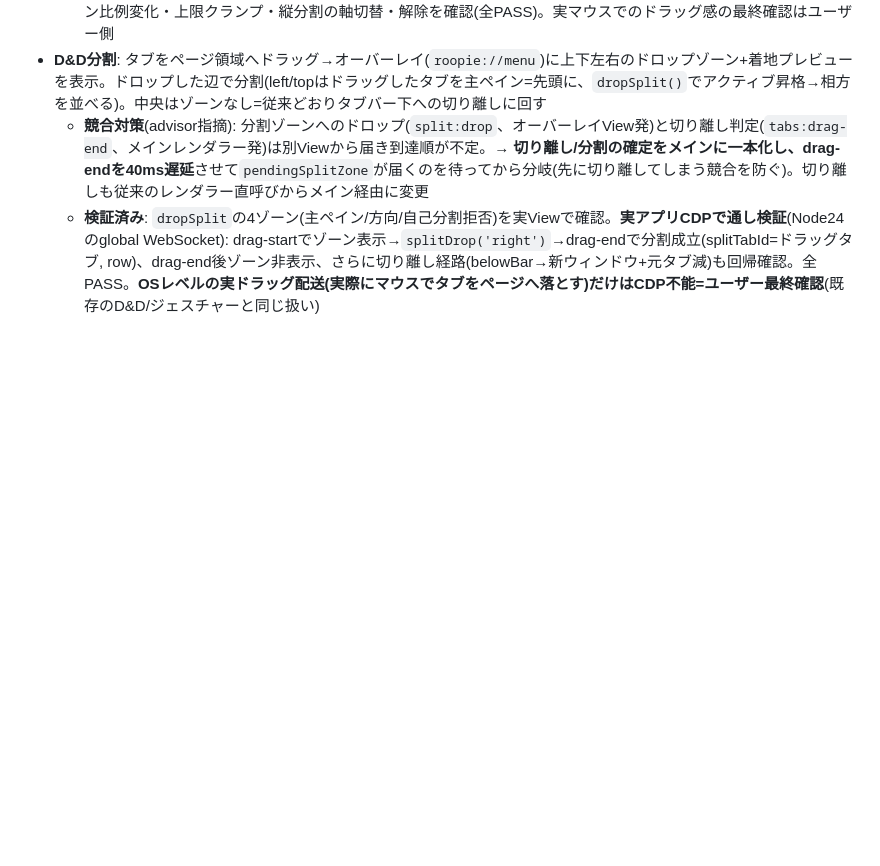
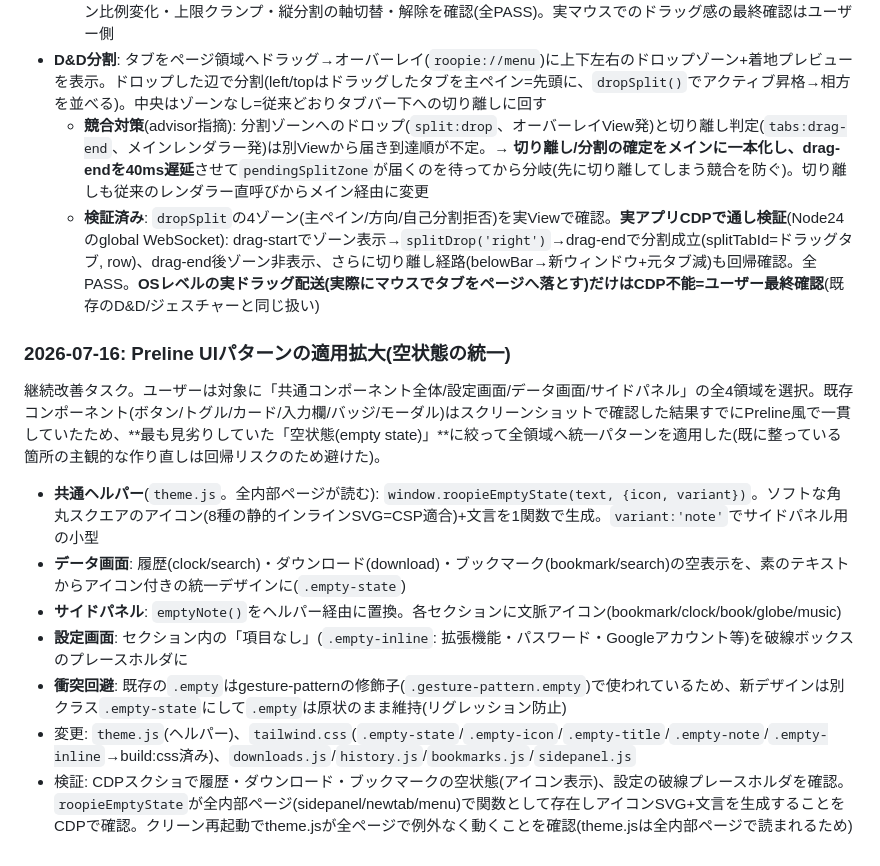
Before and after one commit to eugene-rb/Roopie, a Markdown page: log.md, the part around the change. GitHub-like rendering; blank space fills up the shorter version.

Commit message:
log.md: Preline空状態の統一を記録
Co-Authored-By: Claude Opus 4.8 <noreply@anthropic.com>
Claude-Session: https://claude.ai/code/session_01HzoawD7s9BryjyonnbZ1pq

```diff
--- a/log.md
+++ b/log.md
@@ -602,3 +602,15 @@ Electron 43.1.0 / Windows。`npm start` で起動、`npm run start:debug` でCDP
 - **D&D分割**: タブをページ領域へドラッグ→オーバーレイ(`roopie://menu`)に上下左右のドロップゾーン+着地プレビューを表示。ドロップした辺で分割(left/topはドラッグしたタブを主ペイン=先頭に、`dropSplit()`でアクティブ昇格→相方を並べる)。中央はゾーンなし=従来どおりタブバー下への切り離しに回す
   - **競合対策**(advisor指摘): 分割ゾーンへのドロップ(`split:drop`、オーバーレイView発)と切り離し判定(`tabs:drag-end`、メインレンダラー発)は別Viewから届き到達順が不定。→ **切り離し/分割の確定をメインに一本化し、drag-endを40ms遅延**させて`pendingSplitZone`が届くのを待ってから分岐(先に切り離してしまう競合を防ぐ)。切り離しも従来のレンダラー直呼びからメイン経由に変更
   - **検証済み**: `dropSplit`の4ゾーン(主ペイン/方向/自己分割拒否)を実Viewで確認。**実アプリCDPで通し検証**(Node24のglobal WebSocket): drag-startでゾーン表示→`splitDrop('right')`→drag-endで分割成立(splitTabId=ドラッグタブ, row)、drag-end後ゾーン非表示、さらに切り離し経路(belowBar→新ウィンドウ+元タブ減)も回帰確認。全PASS。**OSレベルの実ドラッグ配送(実際にマウスでタブをページへ落とす)だけはCDP不能=ユーザー最終確認**(既存のD&D/ジェスチャーと同じ扱い)
+
+### 2026-07-16: Preline UIパターンの適用拡大(空状態の統一)
+
+継続改善タスク。ユーザーは対象に「共通コンポーネント全体/設定画面/データ画面/サイドパネル」の全4領域を選択。既存コンポーネント(ボタン/トグル/カード/入力欄/バッジ/モーダル)はスクリーンショットで確認した結果すでにPreline風で一貫していたため、**最も見劣りしていた「空状態(empty state)」**に絞って全領域へ統一パターンを適用した(既に整っている箇所の主観的な作り直しは回帰リスクのため避けた)。
+
+- **共通ヘルパー**(`theme.js`。全内部ページが読む): `window.roopieEmptyState(text, {icon, variant})`。ソフトな角丸スクエアのアイコン(8種の静的インラインSVG=CSP適合)+文言を1関数で生成。`variant:'note'`でサイドパネル用の小型
+- **データ画面**: 履歴(clock/search)・ダウンロード(download)・ブックマーク(bookmark/search)の空表示を、素のテキストからアイコン付きの統一デザインに(`.empty-state`)
+- **サイドパネル**: `emptyNote()`をヘルパー経由に置換。各セクションに文脈アイコン(bookmark/clock/book/globe/music)
+- **設定画面**: セクション内の「項目なし」(`.empty-inline`: 拡張機能・パスワード・Googleアカウント等)を破線ボックスのプレースホルダに
+- **衝突回避**: 既存の`.empty`はgesture-patternの修飾子(`.gesture-pattern.empty`)で使われているため、新デザインは別クラス`.empty-state`にして`.empty`は原状のまま維持(リグレッション防止)
+- 変更: `theme.js`(ヘルパー)、`tailwind.css`(`.empty-state`/`.empty-icon`/`.empty-title`/`.empty-note`/`.empty-inline`→build:css済み)、`downloads.js`/`history.js`/`bookmarks.js`/`sidepanel.js`
+- 検証: CDPスクショで履歴・ダウンロード・ブックマークの空状態(アイコン表示)、設定の破線プレースホルダを確認。`roopieEmptyState`が全内部ページ(sidepanel/newtab/menu)で関数として存在しアイコンSVG+文言を生成することをCDPで確認。クリーン再起動でtheme.jsが全ページで例外なく動くことを確認(theme.jsは全内部ページで読まれるため)
```
